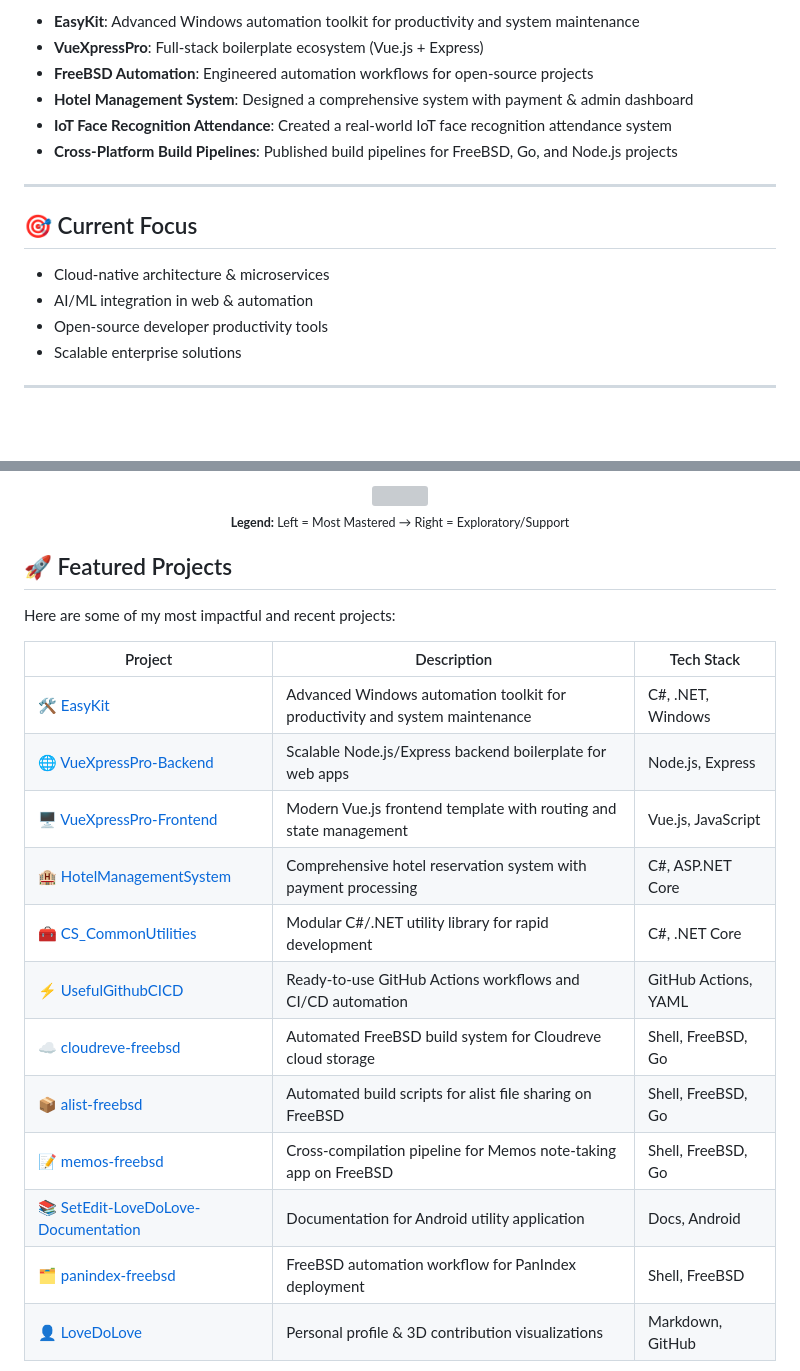
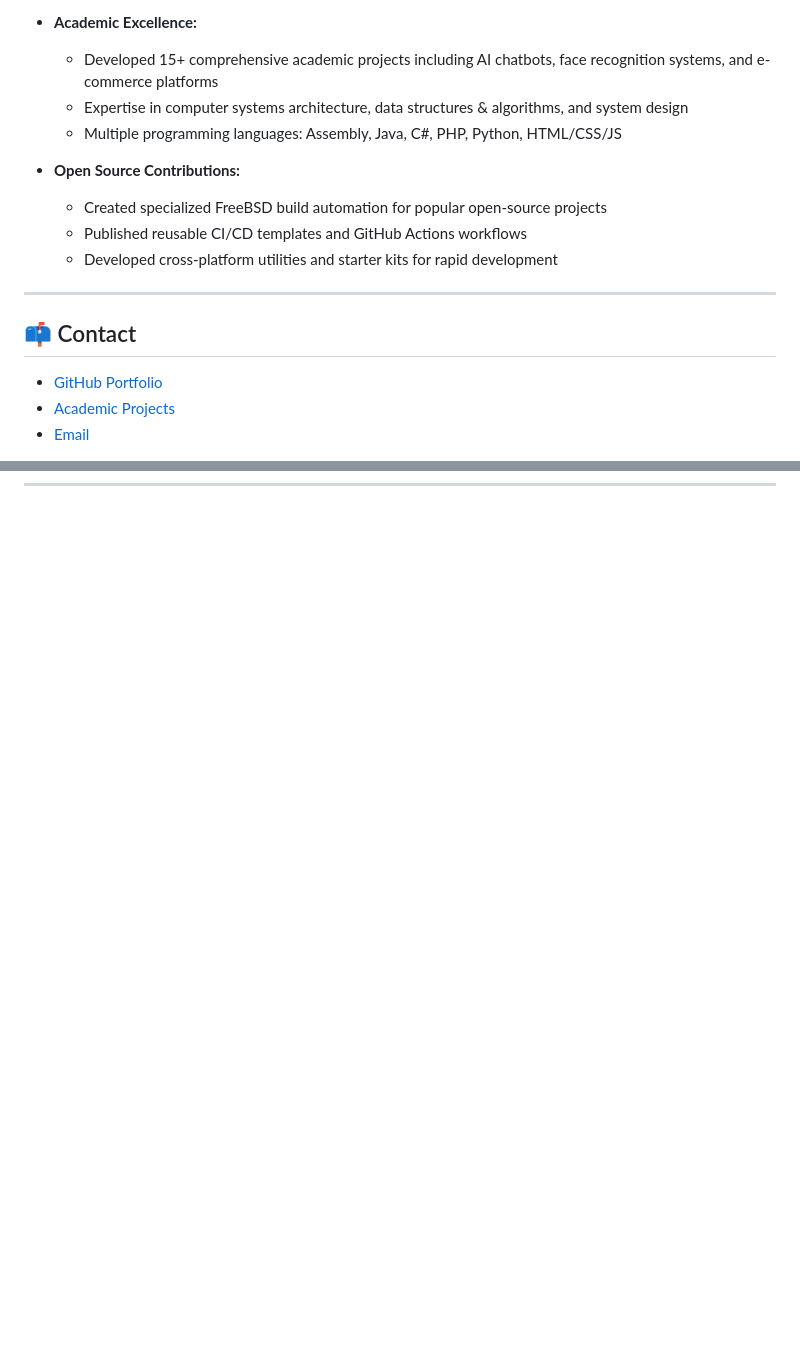
Before and after one commit to LoveDoLove/LoveDoLove, a Markdown page: README.md, 2 parts joined by grey strips. GitHub-like rendering; blank space fills up the shorter version; grey boxes are pictures that could not be loaded.

```diff
--- a/README.md
+++ b/README.md
@@ -44,19 +83,22 @@ Hi, I'm **LoveDoLove** (Chong Jun Xiang), a passionate Full-Stack Developer and
 
-- **EasyKit**: Advanced Windows automation toolkit for productivity and system maintenance
-- **VueXpressPro**: Full-stack boilerplate ecosystem (Vue.js + Express)
-- **FreeBSD Automation**: Engineered automation workflows for open-source projects
-- **Hotel Management System**: Designed a comprehensive system with payment & admin dashboard
-- **IoT Face Recognition Attendance**: Created a real-world IoT face recognition attendance system
-- **Cross-Platform Build Pipelines**: Published build pipelines for FreeBSD, Go, and Node.js projects
+- **Academic Excellence:**
+
+  - Developed 15+ comprehensive academic projects including AI chatbots, face recognition systems, and e-commerce platforms
+  - Expertise in computer systems architecture, data structures & algorithms, and system design
+  - Multiple programming languages: Assembly, Java, C#, PHP, Python, HTML/CSS/JS
+
+- **Open Source Contributions:**
+  - Created specialized FreeBSD build automation for popular open-source projects
+  - Published reusable CI/CD templates and GitHub Actions workflows
+  - Developed cross-platform utilities and starter kits for rapid development
 
 ---
 
-## 🎯 Current Focus
+## 📫 Contact
 
-- Cloud-native architecture & microservices
-- AI/ML integration in web & automation
-- Open-source developer productivity tools
-- Scalable enterprise solutions
+- [GitHub Portfolio](https://github.com/LoveDoLove)
+- [Academic Projects](https://github.com/LoveDoLove-School-Projects)
+- [Email](mailto:contact@lovedolove.dev)
 
 ---
 
@@ -78,26 +104,0 @@ Hi, I'm **LoveDoLove** (Chong Jun Xiang), a passionate Full-Stack Developer and
-<div align="center">
-  <img src="https://skillicons.dev/icons?i=cs,dotnet,js,nodejs,express,vue,windows,githubactions,cloudflare,nginx,markdown,ci,firebase,azure,aws,selenium,php,py,html,css,tailwind,bootstrap,laravel,flask,mysql,sqlserver,open-source,freebsd,bash,raspberrypi,opencv,postman,git,vscode,visualstudio,apache,jupyter,matplotlib,numpy,pandas,c&perline=11"/>
-  <br/>
-  <sub><b>Legend:</b> Left = Most Mastered → Right = Exploratory/Support</sub>
-  </sub>
-</div>
-
-## 🚀 Featured Projects
-
-Here are some of my most impactful and recent projects:
-
-| Project                                                                                               | Description                                                                 | Tech Stack           |
-| ----------------------------------------------------------------------------------------------------- | --------------------------------------------------------------------------- | -------------------- |
-| 🛠️ [EasyKit](https://github.com/LoveDoLove/EasyKit)                                                   | Advanced Windows automation toolkit for productivity and system maintenance | C#, .NET, Windows    |
-| 🌐 [VueXpressPro-Backend](https://github.com/LoveDoLove/VueXpressPro-Backend)                         | Scalable Node.js/Express backend boilerplate for web apps                   | Node.js, Express     |
-| 🖥️ [VueXpressPro-Frontend](https://github.com/LoveDoLove/VueXpressPro-Frontend)                       | Modern Vue.js frontend template with routing and state management           | Vue.js, JavaScript   |
-| 🏨 [HotelManagementSystem](https://github.com/LoveDoLove/HotelManagementSystem)                       | Comprehensive hotel reservation system with payment processing              | C#, ASP.NET Core     |
-| 🧰 [CS_CommonUtilities](https://github.com/LoveDoLove/CS_CommonUtilities)                             | Modular C#/.NET utility library for rapid development                       | C#, .NET Core        |
-| ⚡ [UsefulGithubCICD](https://github.com/LoveDoLove/UsefulGithubCICD)                                 | Ready-to-use GitHub Actions workflows and CI/CD automation                  | GitHub Actions, YAML |
-| ☁️ [cloudreve-freebsd](https://github.com/LoveDoLove/cloudreve-freebsd)                               | Automated FreeBSD build system for Cloudreve cloud storage                  | Shell, FreeBSD, Go   |
-| 📦 [alist-freebsd](https://github.com/LoveDoLove/alist-freebsd)                                       | Automated build scripts for alist file sharing on FreeBSD                   | Shell, FreeBSD, Go   |
-| 📝 [memos-freebsd](https://github.com/LoveDoLove/memos-freebsd)                                       | Cross-compilation pipeline for Memos note-taking app on FreeBSD             | Shell, FreeBSD, Go   |
-| 📚 [SetEdit-LoveDoLove-Documentation](https://github.com/LoveDoLove/SetEdit-LoveDoLove-Documentation) | Documentation for Android utility application                               | Docs, Android        |
-| 🗂️ [panindex-freebsd](https://github.com/LoveDoLove/panindex-freebsd)                                 | FreeBSD automation workflow for PanIndex deployment                         | Shell, FreeBSD       |
-| 👤 [LoveDoLove](https://github.com/LoveDoLove/LoveDoLove)                                             | Personal profile & 3D contribution visualizations                           | Markdown, GitHub     |
-
```
Also changed, not shown: other parts of README.md (+68 -73 lines).
